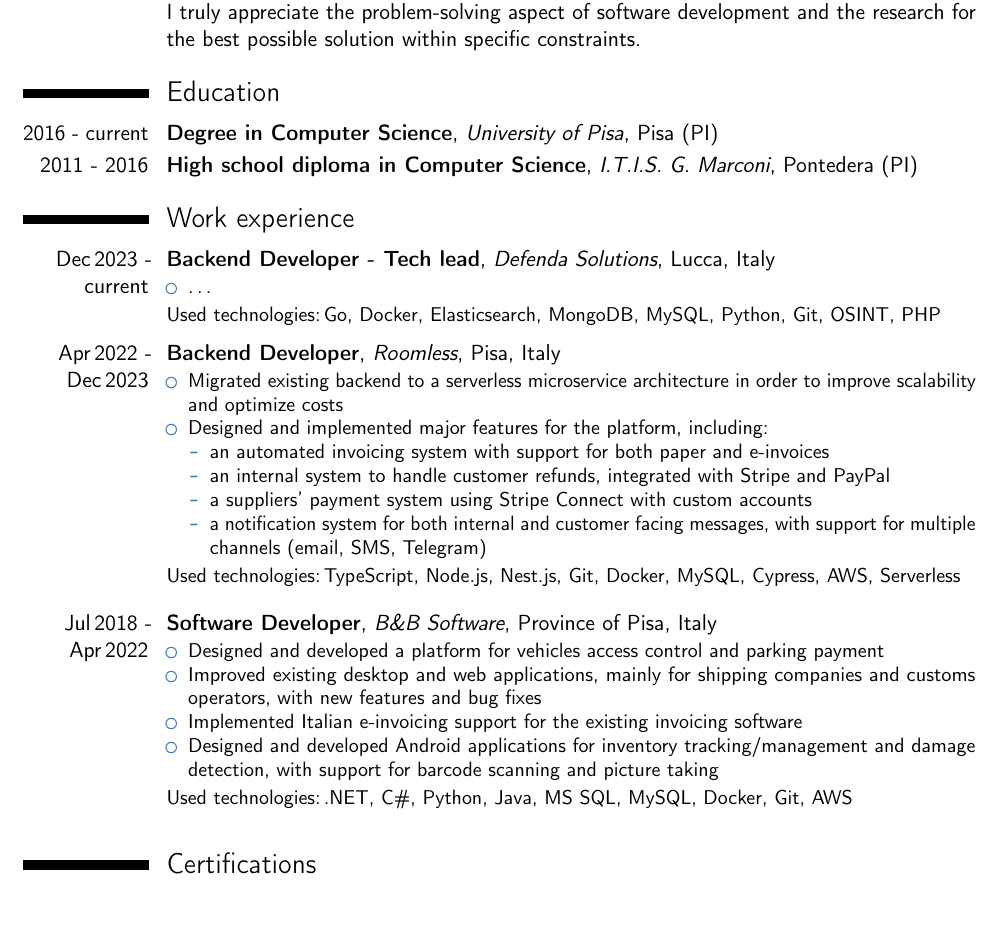
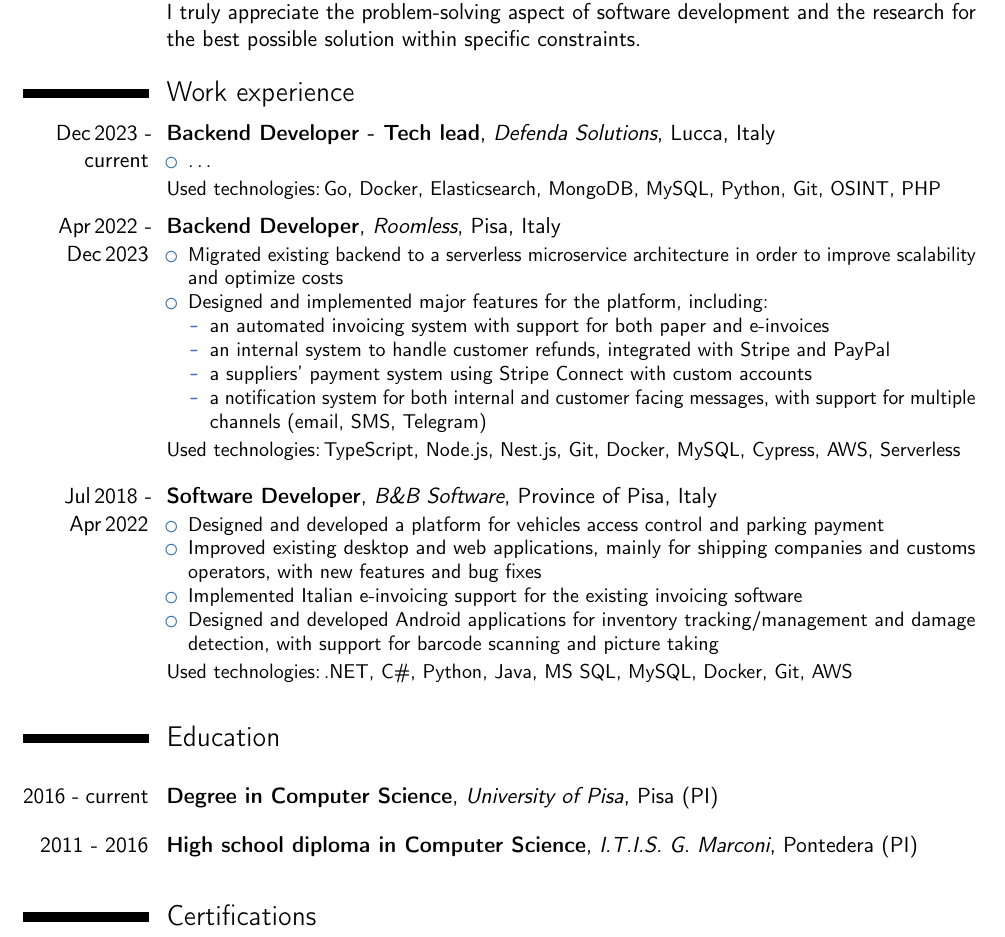
Before and after one commit to sguerrini97/cv, a LaTeX CV (main.tex): part of the page before the commit and part of page 1 of 2 after it, cut so that both start at the same text. Compiled offline with pdfLaTeX.

Commit message:
moved education section

```diff
--- a/main.tex
+++ b/main.tex
@@ -36,11 +36,6 @@
     I truly appreciate the problem-solving aspect of software development and the research for the best possible solution within specific constraints.
 }
 
-% Education
-\section{Education}
-\cventry{2016~-~current}{Degree in Computer Science}{University of Pisa}{Pisa (PI)}{}{}
-\cventry{2011~-~2016}{High school diploma in Computer Science}{I.T.I.S. G. Marconi}{Pontedera (PI)}{}{}
-
 % Work experience
 \section{Work experience}
 \cventry{Dec\,2023~-~current}{Backend Developer - Tech lead}{Defenda Solutions}{Lucca, Italy}{}{
@@ -77,6 +72,11 @@
     Used technologies:\,.NET, C\#, Python, Java, MS SQL, MySQL, Docker, Git, AWS
 }
 
+% Education
+\section{Education}
+\cventry{2016~-~current}{Degree in Computer Science}{University of Pisa}{Pisa (PI)}{}{}
+\cventry{2011~-~2016}{High school diploma in Computer Science}{I.T.I.S. G. Marconi}{Pontedera (PI)}{}{}
+
 % Certifications
 \section{Certifications}
 \cventry{2015}{Preliminary English Test}{Cambridge English}{}{}{}
```
